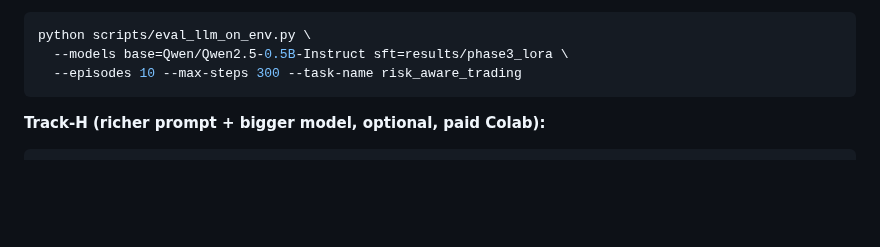
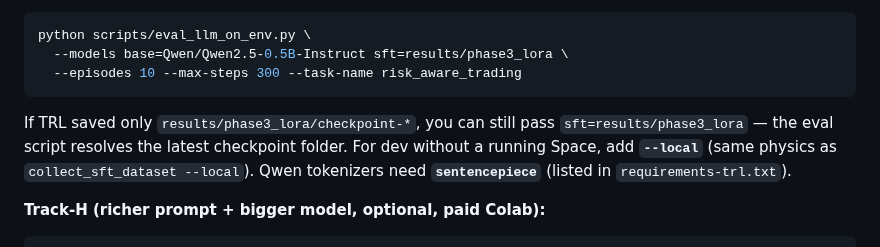
Before and after one commit to kunaljaiswal2461-lab/metaOpenNV_V2, a Markdown page: README.md, the part around the change. Drawn GitHub-style; blank space fills up the shorter version.

````diff
--- a/README.md
+++ b/README.md
@@ -141,6 +141,8 @@ python scripts/eval_llm_on_env.py \
   --models base=Qwen/Qwen2.5-0.5B-Instruct sft=results/phase3_lora \
   --episodes 10 --max-steps 300 --task-name risk_aware_trading
 ```
+
+If TRL saved only `results/phase3_lora/checkpoint-*`, you can still pass `sft=results/phase3_lora` — the eval script resolves the latest checkpoint folder. For dev without a running Space, add **`--local`** (same physics as `collect_sft_dataset --local`). Qwen tokenizers need **`sentencepiece`** (listed in `requirements-trl.txt`).
 
 **Track-H (richer prompt + bigger model, optional, paid Colab):**
 
````
Also changed, not shown: results/phase3_eval_metrics.md (added, +8 -0 lines), results/phase3_eval_bar.png (added), results/trl_sft_loss.png, 4 other files.
